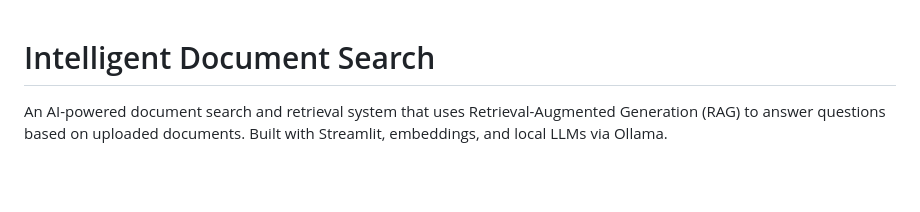
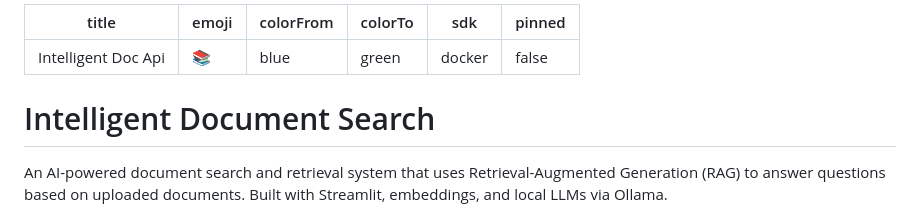
Before and after one commit to Rindhuja-007/Intelligent-Document-Search-Engine, a Markdown page: README.md, the part around the change. GitHub-like rendering; blank space fills up the shorter version.

Commit message:
Update README with HuggingFace Space config YAML

```diff
--- a/README.md
+++ b/README.md
@@ -1,3 +1,12 @@
+---
+title: Intelligent Doc Api
+emoji: 📚
+colorFrom: blue
+colorTo: green
+sdk: docker
+pinned: false
+---
+
 # Intelligent Document Search
 
 An AI-powered document search and retrieval system that uses Retrieval-Augmented Generation (RAG) to answer questions based on uploaded documents. Built with Streamlit, embeddings, and local LLMs via Ollama.
```
